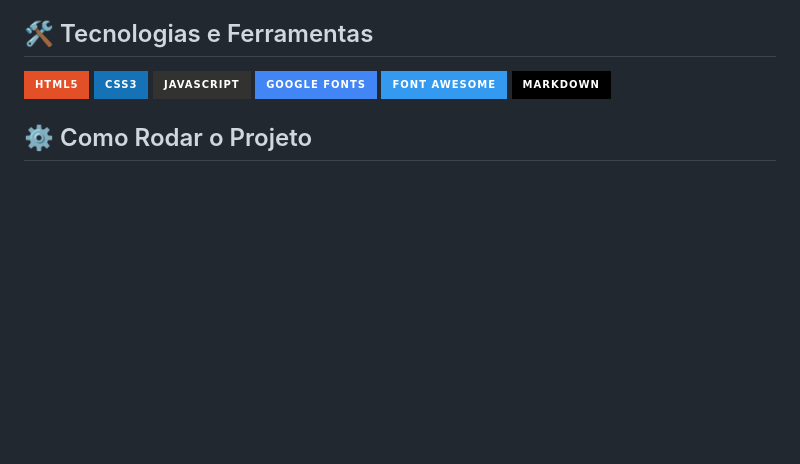
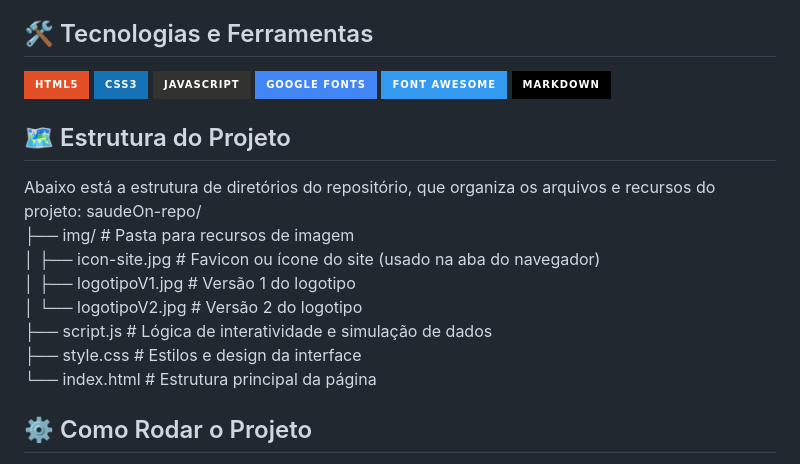
Before and after one commit to i-malur/fatec-engenharia-de-software, a Markdown page: README.md, the part around the change. Rendered like a GitHub page; badges without logos; blank space fills up the shorter version.

```diff
--- a/README.md
+++ b/README.md
@@ -50,6 +50,18 @@ A dashboard se adapta para exibir as opções relevantes para cada tipo de usuá
 ![Google Fonts](https://img.shields.io/badge/Google%20Fonts-4285F4?style=for-the-badge&logo=googlefonts&logoColor=white)
 ![Font Awesome](https://img.shields.io/badge/Font_Awesome-339AF0?style=for-the-badge&logo=fontawesome&logoColor=white)
 ![Markdown](https://img.shields.io/badge/markdown-%23000000.svg?style=for-the-badge&logo=markdown&logoColor=white)
+
+## 🗺️ Estrutura do Projeto
+
+Abaixo está a estrutura de diretórios do repositório, que organiza os arquivos e recursos do projeto:
+saudeOn-repo/
+├── img/                       # Pasta para recursos de imagem
+│   ├── icon-site.jpg          # Favicon ou ícone do site (usado na aba do navegador)
+│   ├── logotipoV1.jpg         # Versão 1 do logotipo
+│   └── logotipoV2.jpg         # Versão 2 do logotipo
+├── script.js                  # Lógica de interatividade e simulação de dados
+├── style.css                  # Estilos e design da interface
+└── index.html                 # Estrutura principal da página
 
 ## ⚙️ Como Rodar o Projeto
 
```
